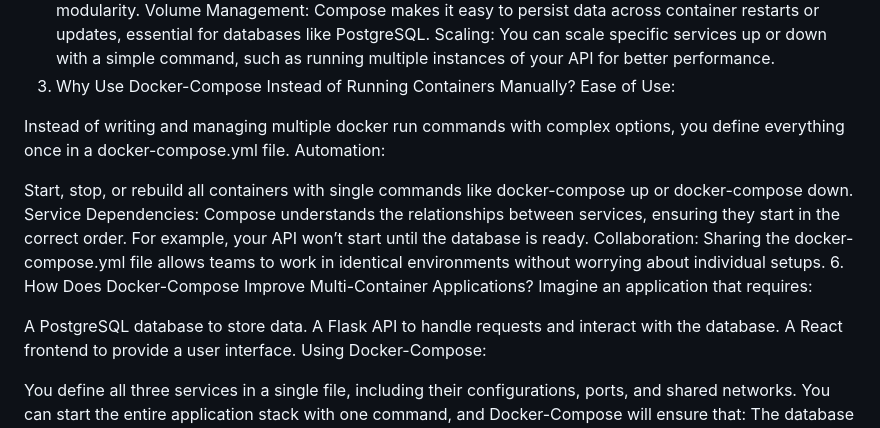
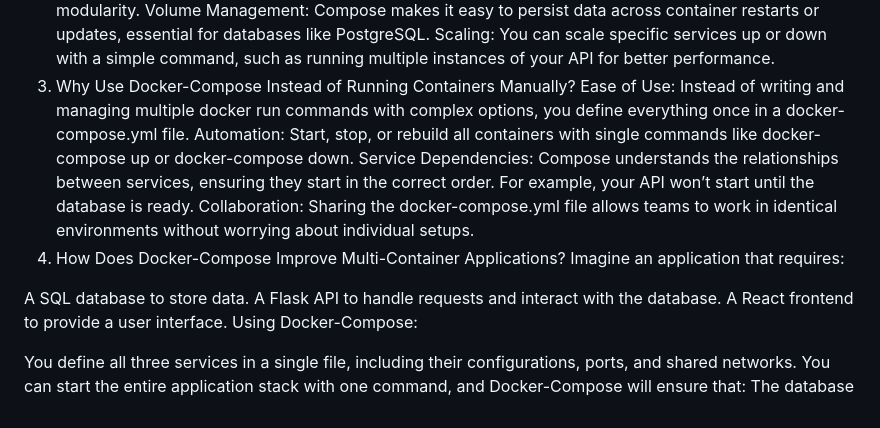
Before and after one commit to ElizabethSeth/Projects-from-Simplon-Lyon, a Markdown page: README.md, the part around the change. Rendered like a GitHub page.

```diff
--- a/README.md
+++ b/README.md
@@ -123,17 +123,17 @@ Scaling:
 You can scale specific services up or down with a simple command, such as running multiple instances of your API for better performance.
 4. Why Use Docker-Compose Instead of Running Containers Manually?
 Ease of Use:
-
 Instead of writing and managing multiple docker run commands with complex options, you define everything once in a docker-compose.yml file.
 Automation:
-
 Start, stop, or rebuild all containers with single commands like docker-compose up or docker-compose down.
-Service Dependencies: Compose understands the relationships between services, ensuring they start in the correct order. For example, your API won’t start until the database is ready.
-Collaboration: Sharing the docker-compose.yml file allows teams to work in identical environments without worrying about individual setups.
+Service Dependencies:
+Compose understands the relationships between services, ensuring they start in the correct order. For example, your API won’t start until the database is ready.
+Collaboration:
+Sharing the docker-compose.yml file allows teams to work in identical environments without worrying about individual setups.
 6. How Does Docker-Compose Improve Multi-Container Applications?
 Imagine an application that requires:
 
-A PostgreSQL database to store data.
+A SQL database to store data.
 A Flask API to handle requests and interact with the database.
 A React frontend to provide a user interface.
 Using Docker-Compose:
```
